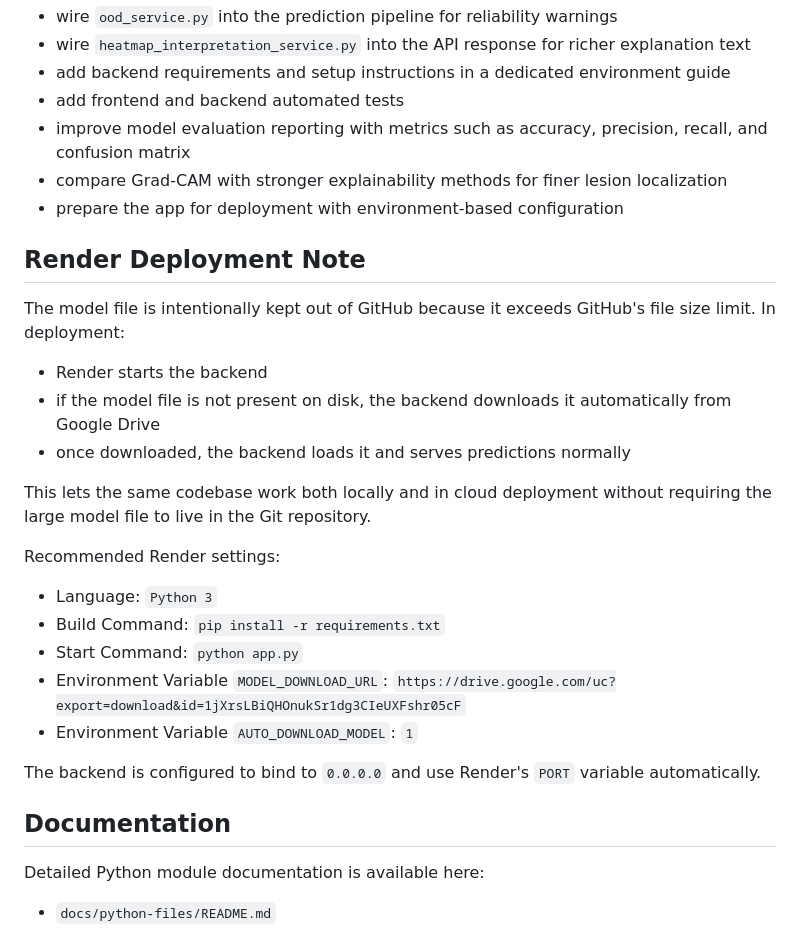
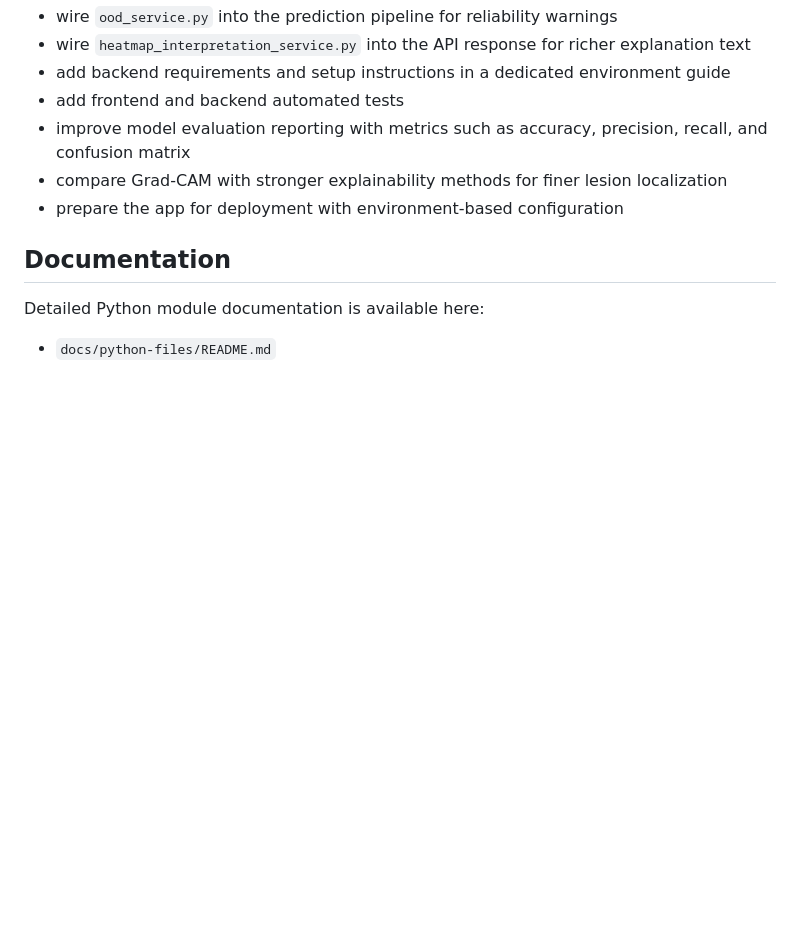
Before and after one commit to rumi-13/retinal-oct-analysis, a Markdown page: README.md, the part around the change. GitHub-like rendering; blank space fills up the shorter version.

Commit message:
Remove Render deployment notes from README
Removed Render deployment notes from README.

```diff
--- a/README.md
+++ b/README.md
@@ -154,27 +154,6 @@ Planned or recommended next improvements:
 - improve model evaluation reporting with metrics such as accuracy, precision, recall, and confusion matrix
 - compare Grad-CAM with stronger explainability methods for finer lesion localization
 - prepare the app for deployment with environment-based configuration
-
-## Render Deployment Note
-
-The model file is intentionally kept out of GitHub because it exceeds GitHub's file size limit. In deployment:
-
-- Render starts the backend
-- if the model file is not present on disk, the backend downloads it automatically from Google Drive
-- once downloaded, the backend loads it and serves predictions normally
-
-This lets the same codebase work both locally and in cloud deployment without requiring the large model file to live in the Git repository.
-
-Recommended Render settings:
-
-- Language: `Python 3`
-- Build Command: `pip install -r requirements.txt`
-- Start Command: `python app.py`
-- Environment Variable `MODEL_DOWNLOAD_URL`: `https://drive.google.com/uc?export=download&id=1jXrsLBiQHOnukSr1dg3CIeUXFshr05cF`
-- Environment Variable `AUTO_DOWNLOAD_MODEL`: `1`
-
-The backend is configured to bind to `0.0.0.0` and use Render's `PORT` variable automatically.
-
 ## Documentation
 
 Detailed Python module documentation is available here:
```
